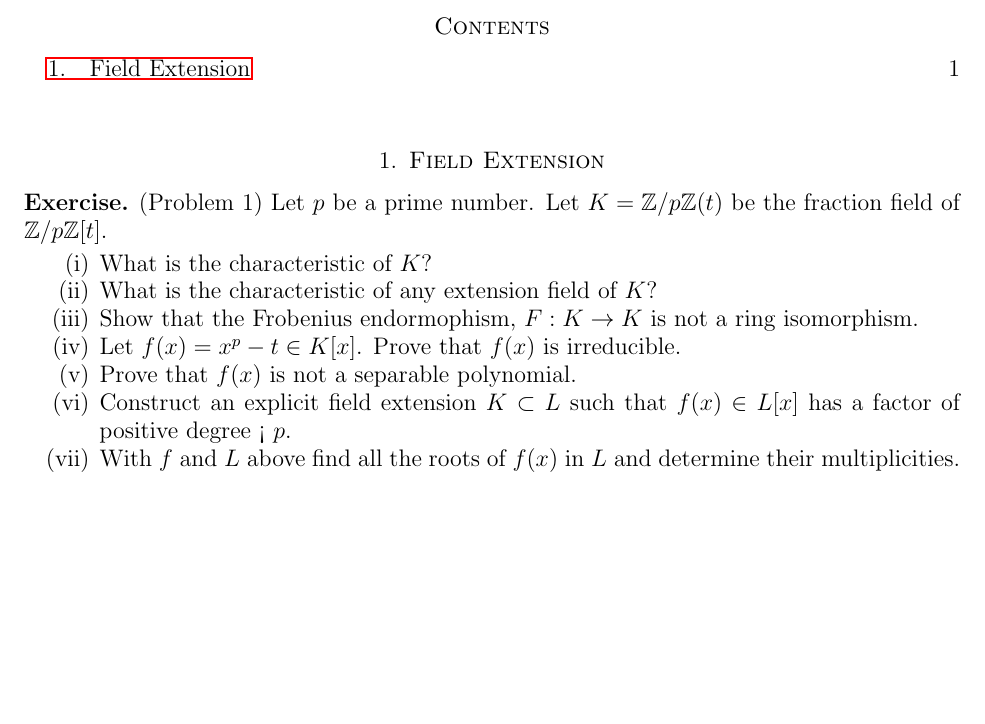
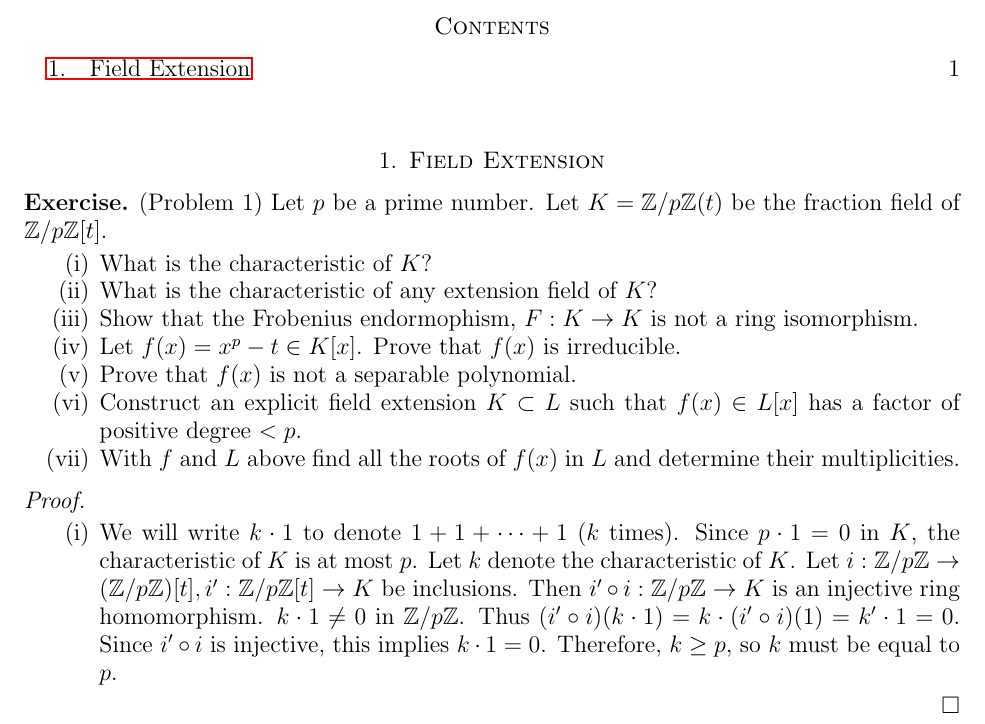
Before and after one commit to hidenori-shinohara/courses, a LaTeX paper (math601/10-23/math601-10-23.tex): part of the page, cut so that both start at the same text, the shorter picture padded with empty space. Compiled offline with pdfLaTeX.

Commit message:
Finish Problem 1(i) (Field Extension, 601)

```diff
--- a/math601/10-23/math601-10-23.tex
+++ b/math601/10-23/math601-10-23.tex
@@ -78,11 +78,26 @@
     \item
       Prove that $f(x)$ is not a separable polynomial.
     \item
-      Construct an explicit field extension $K \subset L$ such that $f(x) \in L[x]$ has a factor of positive degree < $p$.
+      Construct an explicit field extension $K \subset L$ such that $f(x) \in L[x]$ has a factor of positive degree $< p$.
     \item
       With $f$ and $L$ above find all the roots of $f(x)$ in $L$ and determine their multiplicities.
   \end{enumerate}
 \end{exer}
 
+\begin{proof}
+  $ $
+  \begin{enumerate}[label=(\roman*)]
+    \item
+      We will write $k \cdot 1$ to denote $1 + 1 + \cdots + 1$ ($k$ times).
+      Since $p \cdot 1 = 0$ in $K$, the characteristic of $K$ is at most $p$.
+      Let $k$ denote the characteristic of $K$.
+      Let $i: \mathbb{Z}/p\mathbb{Z} \rightarrow (\mathbb{Z}/p\mathbb{Z})[t], i': \mathbb{Z}/p\mathbb{Z}[t] \rightarrow K$ be inclusions.
+      Then $i' \circ i: \mathbb{Z} / p\mathbb{Z} \rightarrow K$ is an injective ring homomorphism.
+      $k \cdot 1 \ne 0$ in $\mathbb{Z}/p\mathbb{Z}$.
+      Thus $(i' \circ i)(k \cdot 1) = k \cdot (i' \circ i)(1) = k' \cdot 1 = 0$.
+      Since $i' \circ i$ is injective, this implies $k \cdot 1 = 0$.
+      Therefore, $k \geq p$, so $k$ must be equal to $p$.
+  \end{enumerate}
+\end{proof}
 
 \end{document}
```
Also changed, not shown: math601/10-23/math601-10-23.pdf.
